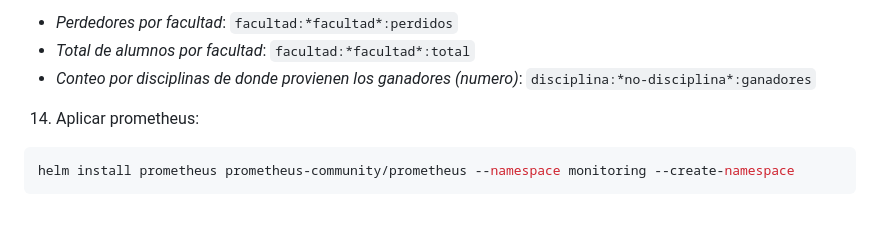
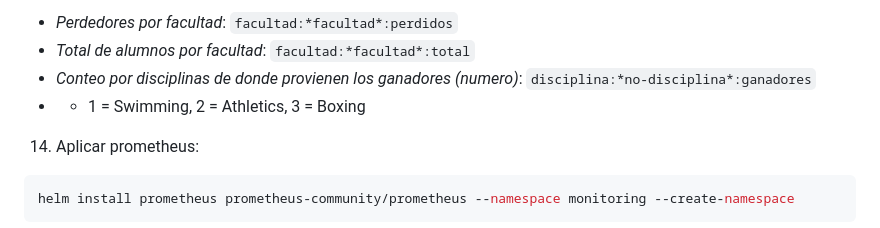
Before and after one commit to roldyoran/gke-microservices-olympics, a Markdown page: docs/es/Readme.md, the part around the change. Rendered like a GitHub page.

````diff
--- a/docs/es/Readme.md
+++ b/docs/es/Readme.md
@@ -155,6 +155,7 @@ Redis: redis-service:6379
 - *Perdedores por facultad*: ```facultad:*facultad*:perdidos```
 - *Total de alumnos por facultad*: ```facultad:*facultad*:total```
 - *Conteo por disciplinas de donde provienen los ganadores (numero)*: ```disciplina:*no-disciplina*:ganadores```
+- - 1 = Swimming, 2 = Athletics, 3 = Boxing
 
 14. Aplicar prometheus:
 ```bash
````
Also changed, not shown: Readme.md (+1 -0 lines).
